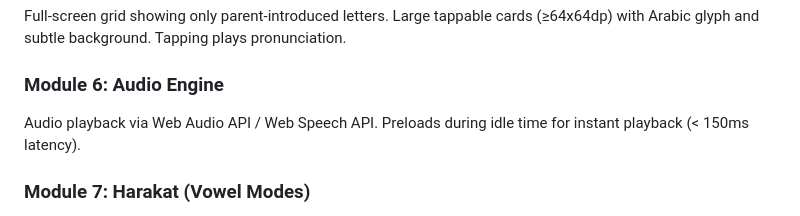
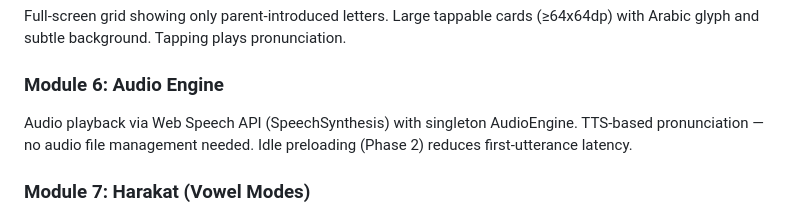
Before and after one commit to mansyar/little-alif, a Markdown page: conductor/product.md, the part around the change. GitHub-like rendering.

Commit message:
docs(conductor): Synchronize docs for track 'T-09: Audio Service (Web Speech API)'

```diff
--- a/conductor/product.md
+++ b/conductor/product.md
@@ -82,7 +82,7 @@ Full-screen grid showing only parent-introduced letters. Large tappable cards (
 
 ### Module 6: Audio Engine
 
-Audio playback via Web Audio API / Web Speech API. Preloads during idle time for instant playback (< 150ms latency).
+Audio playback via Web Speech API (SpeechSynthesis) with singleton AudioEngine. TTS-based pronunciation — no audio file management needed. Idle preloading (Phase 2) reduces first-utterance latency.
 
 ### Module 7: Harakat (Vowel Modes)
 
```
